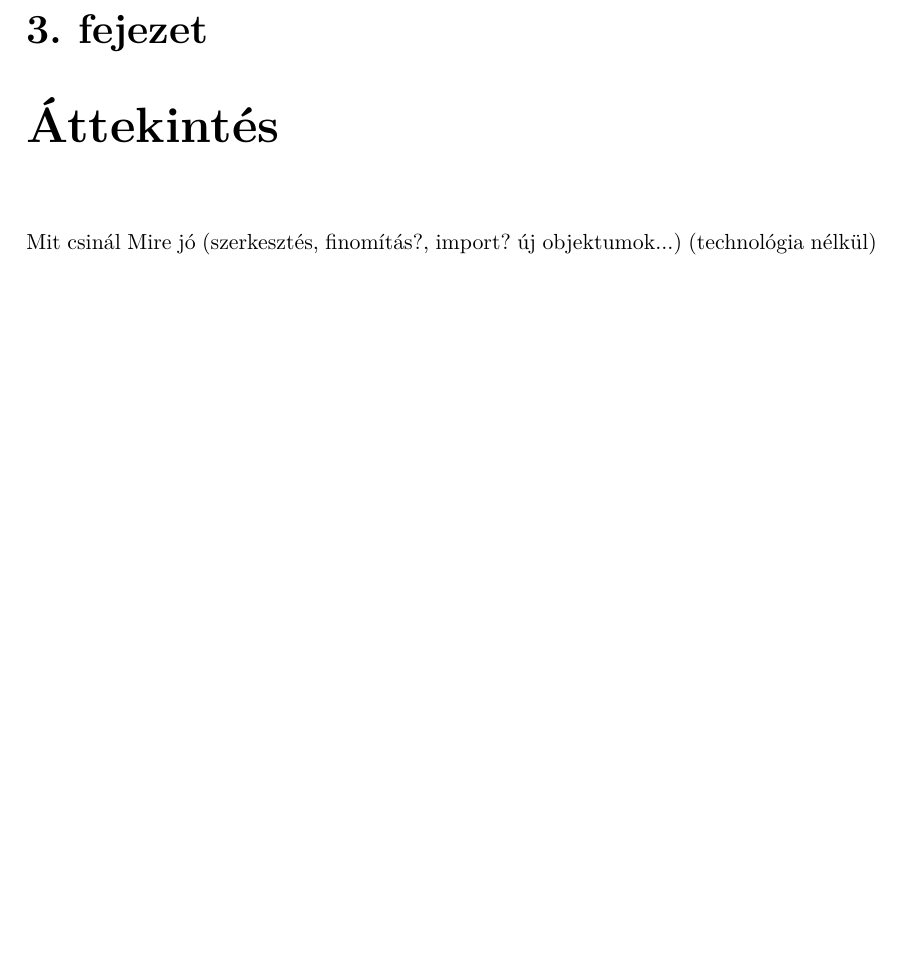
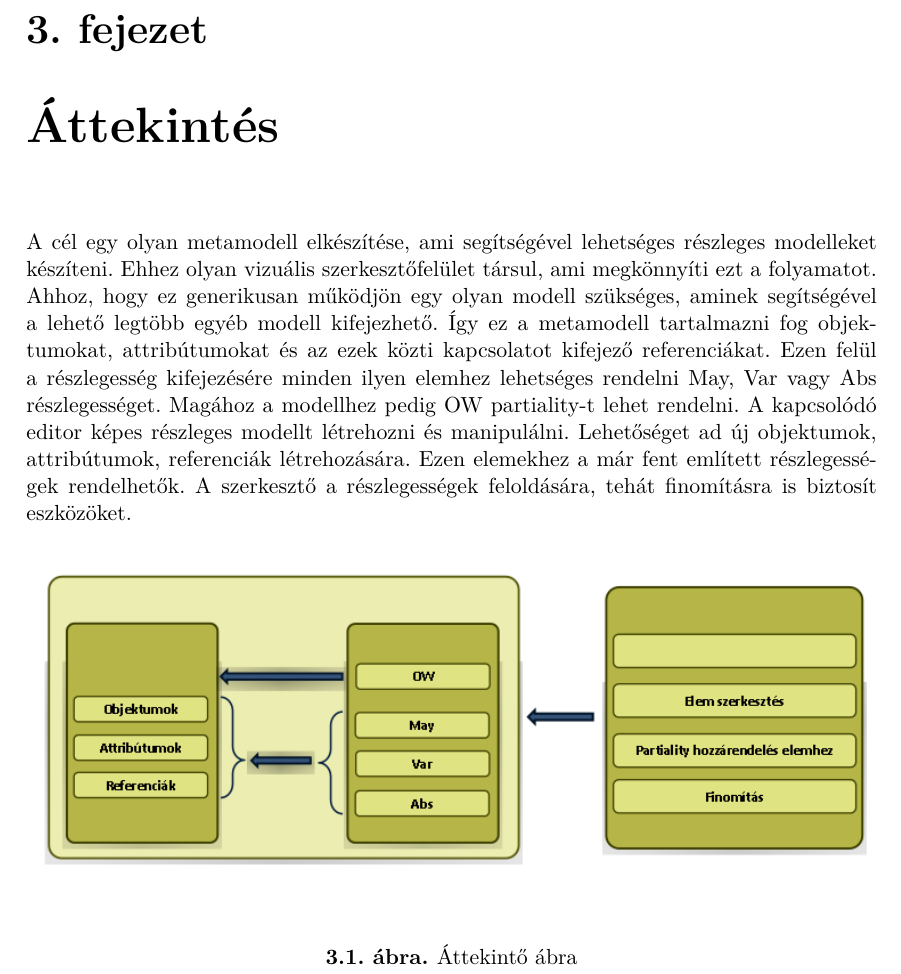
Before and after one commit to deimpali/szakdolgozat, a LaTeX thesis (src/dzcfan_deim_peter_pal.tex, which reads src/content/overview.tex): part of page 8 of 14, cut so that both start at the same text, the shorter picture padded with empty space. Compiled offline with XeLaTeX.

Commit message:
áttekintés + hozzá tartozó ábra

```diff
--- a/src/content/overview.tex
+++ b/src/content/overview.tex
@@ -1,6 +1,16 @@
 %----------------------------------------------------------------------------
 \chapter{Áttekintés}
 %----------------------------------------------------------------------------
-Mit csinál
-Mire jó (szerkesztés, finomítás?, import? új objektumok...)
-(technológia nélkül)
+%Mit csinál
+%Mire jó (szerkesztés, finomítás?, import? új objektumok...)
+%(technológia nélkül)
+
+
+A cél egy olyan metamodell elkészítése, ami segítségével lehetséges részleges modelleket készíteni. Ehhez olyan vizuális szerkesztőfelület társul, ami megkönnyíti ezt a folyamatot. Ahhoz, hogy ez generikusan működjön egy olyan modell szükséges, aminek segítségével a lehető legtöbb egyéb modell kifejezhető. Így ez a metamodell tartalmazni fog objektumokat, attribútumokat és az ezek közti kapcsolatot kifejező referenciákat. Ezen felül a részlegesség kifejezésére minden ilyen elemhez lehetséges rendelni May, Var vagy Abs részlegességet. Magához a modellhez pedig OW partiality-t lehet rendelni.
+A kapcsolódó editor képes részleges modellt létrehozni és manipulálni. Lehetőséget ad új objektumok, attribútumok, referenciák létrehozására. Ezen elemekhez a már fent említett részlegességek rendelhetők. A szerkesztő a részlegességek feloldására, tehát finomításra is biztosít eszközöket.
+
+\begin{figure}[!ht]
+	\centering
+	\includegraphics[width=150mm]{figures/overview.png}
+	\caption{Áttekintő ábra}
+\end{figure}
```
Also changed, not shown: src/dzcfan_deim_peter_pal.pdf, src/figures/overview.png (added), src/figures/overview.svg (added).
